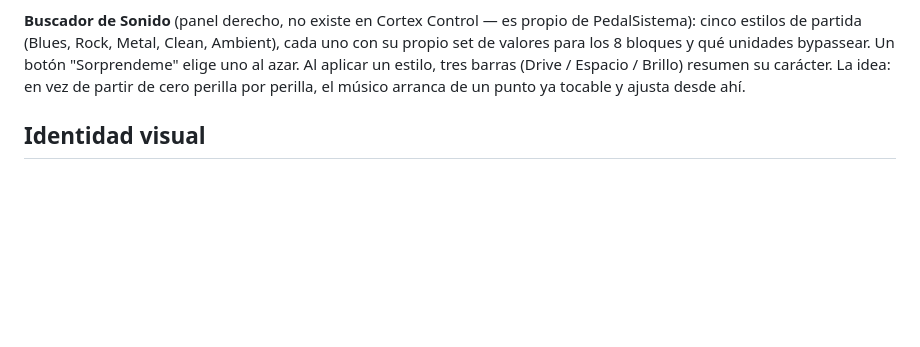
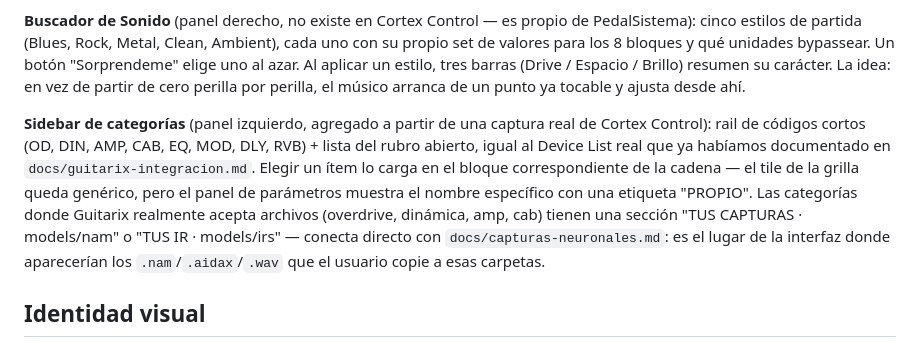
Before and after one commit to leoegimenez-ops/OSPedal, a Markdown page: docs/mockups.md, the part around the change. GitHub-like rendering; blank space fills up the shorter version.

Commit message:
Agregar sidebar de categorias al Editor de Nodos
Incorpora el patron de navegacion que se ve en una captura real de Cortex
Control: rail de codigos cortos por categoria (OD, DIN, AMP, CAB, EQ, MOD,
DLY, RVB) + lista de unidades del rubro abierto, con el mismo lenguaje
visual de PedalSistema (sin iconos SVG via hole, aprendida esa leccion la
vez anterior).

Elegir un item de la lista carga ese nombre en el bloque correspondiente
de la cadena (el tile de la grilla queda generico, el panel de parametros
muestra el nombre especifico con una etiqueta PROPIO) - mismo comportamiento
que documentamos del Parameter Editor real.

Las categorias donde Guitarix acepta archivos (overdrive, dinamica, amp,
cab) muestran una seccion "TUS CAPTURAS" o "TUS IR" apuntando a
models/nam y models/irs, conectando visualmente con la investigacion de
docs/capturas-neuronales.md: ahi es donde aparecerian los .nam/.aidax/.wav
que el usuario copie.

No se investigo tecnologia de plugins comerciales (Neural DSP Archetype,
FabFilter u otros) para esto - esos siguen fuera de alcance por licencia,
segun quedo documentado en capturas-neuronales.md.

Co-Authored-By: Claude Sonnet 5 <noreply@anthropic.com>
Claude-Session: https://claude.ai/code/session_01Cs1RHiFKgQhnVhS4gPdyTu

```diff
--- a/docs/mockups.md
+++ b/docs/mockups.md
@@ -41,6 +41,16 @@ Al aplicar un estilo, tres barras (Drive / Espacio / Brillo) resumen su carácte
 en vez de partir de cero perilla por perilla, el músico arranca de un punto ya tocable y ajusta
 desde ahí.
 
+**Sidebar de categorías** (panel izquierdo, agregado a partir de una captura real de Cortex
+Control): rail de códigos cortos (OD, DIN, AMP, CAB, EQ, MOD, DLY, RVB) + lista del rubro
+abierto, igual al Device List real que ya habíamos documentado en
+`docs/guitarix-integracion.md`. Elegir un ítem lo carga en el bloque correspondiente de la
+cadena — el tile de la grilla queda genérico, pero el panel de parámetros muestra el nombre
+específico con una etiqueta "PROPIO". Las categorías donde Guitarix realmente acepta archivos
+(overdrive, dinámica, amp, cab) tienen una sección "TUS CAPTURAS · models/nam" o "TUS IR ·
+models/irs" — conecta directo con `docs/capturas-neuronales.md`: es el lugar de la interfaz
+donde aparecerían los `.nam`/`.aidax`/`.wav` que el usuario copie a esas carpetas.
+
 ## Identidad visual
 
 - **Fondo**: casi negro (`#0D0D0F`), pensado para escenario oscuro.
```
